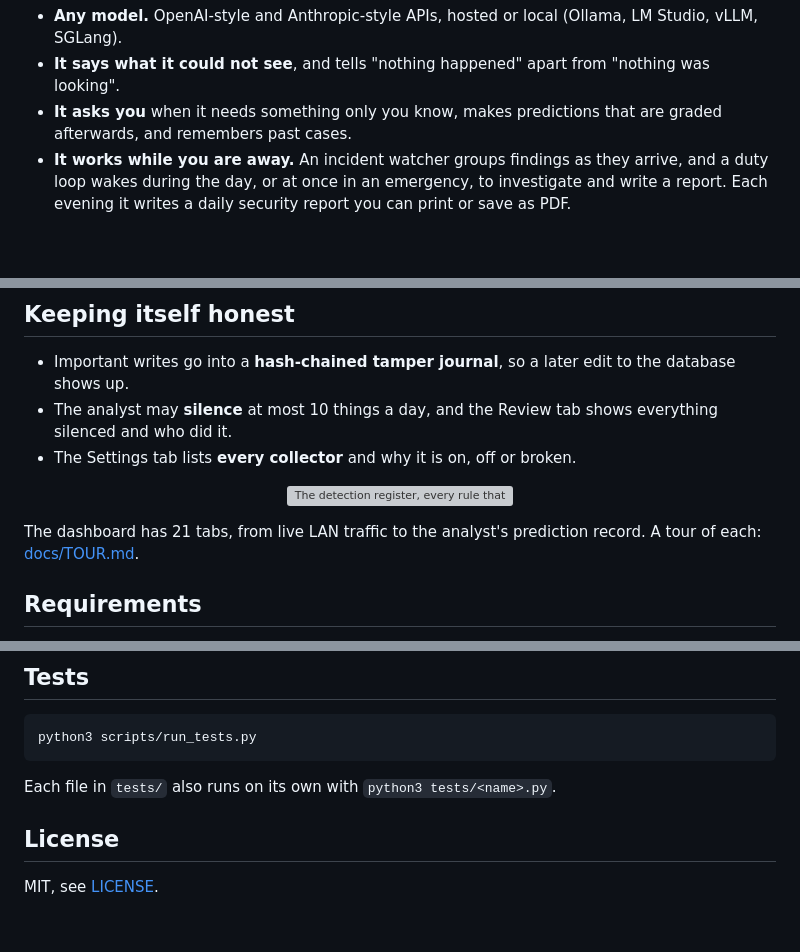
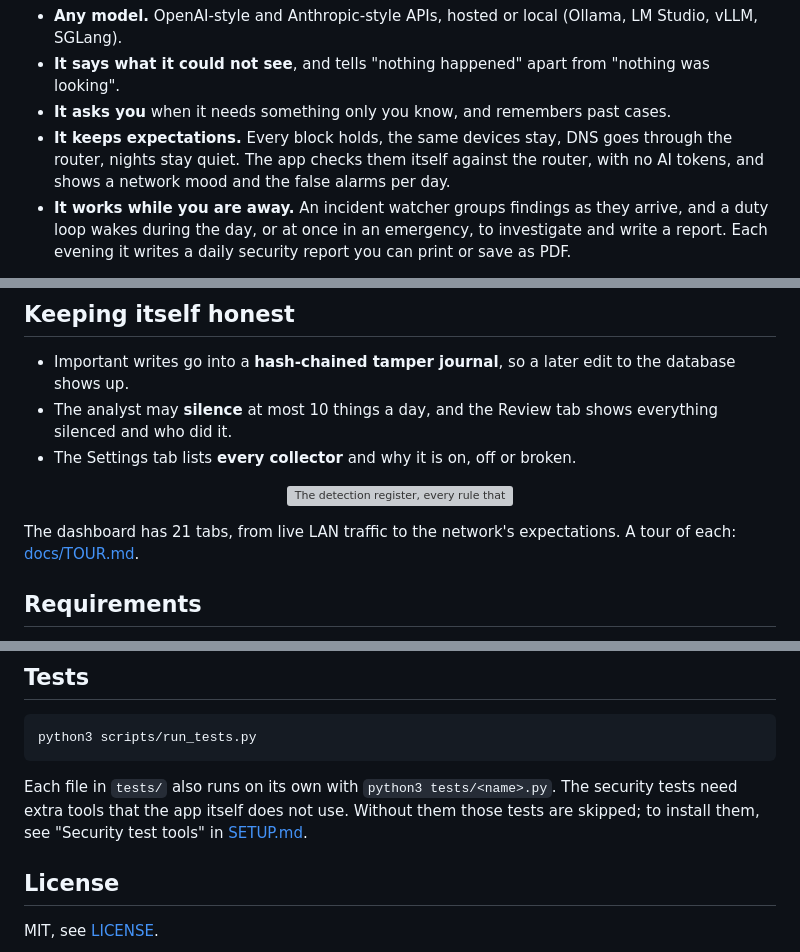
Before and after one commit to Beji239/agental_sec_linux, a Markdown page: README.md, 3 parts joined by grey strips. GitHub-like rendering; blank space fills up the shorter version; grey boxes are pictures that could not be loaded.

````diff
--- a/README.md
+++ b/README.md
@@ -135,8 +135,12 @@ finding was produced. It has no shell.
   (Ollama, LM Studio, vLLM, SGLang).
 - **It says what it could not see**, and tells "nothing happened" apart from
   "nothing was looking".
-- **It asks you** when it needs something only you know, makes predictions
-  that are graded afterwards, and remembers past cases.
+- **It asks you** when it needs something only you know, and remembers past
+  cases.
+- **It keeps expectations.** Every block holds, the same devices stay, DNS
+  goes through the router, nights stay quiet. The app checks them itself
+  against the router, with no AI tokens, and shows a network mood and the
+  false alarms per day.
 - **It works while you are away.** An incident watcher groups findings as
   they arrive, and a duty loop wakes during the day, or at once in an
   emergency, to investigate and write a report. Each evening it writes a
@@ -244,8 +248,8 @@ your results would be very welcome.
   <img src="assets/screenshots/detections.png" alt="The detection register, every rule that can fire" width="800">
 </p>
 
-The dashboard has 21 tabs, from live LAN traffic to the analyst's prediction
-record. A tour of each: [docs/TOUR.md](docs/TOUR.md).
+The dashboard has 21 tabs, from live LAN traffic to the network's
+expectations. A tour of each: [docs/TOUR.md](docs/TOUR.md).
 
 ## Requirements
 
@@ -372,6 +376,9 @@ python3 scripts/run_tests.py
 ```
 
 Each file in `tests/` also runs on its own with `python3 tests/<name>.py`.
+The security tests need extra tools that the app itself does not use. Without
+them those tests are skipped; to install them, see "Security test tools" in
+[SETUP.md](SETUP.md#security-test-tools-developers-only).
 
 ## License
 
````
Also changed, not shown: docs/ANALYST.md (+4 -1 lines), docs/TOUR.md (+76 -4 lines), assets/screenshots/expectations.png (added), assets/screenshots/expectations_device.png (added), assets/screenshots/false_alarms.png (added), 11 other files.
